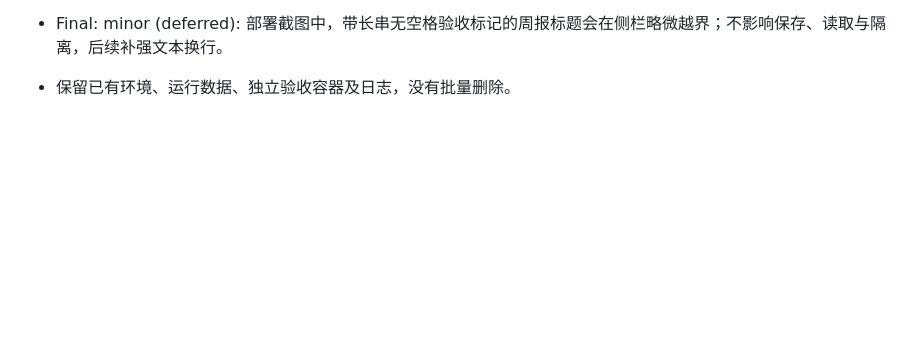
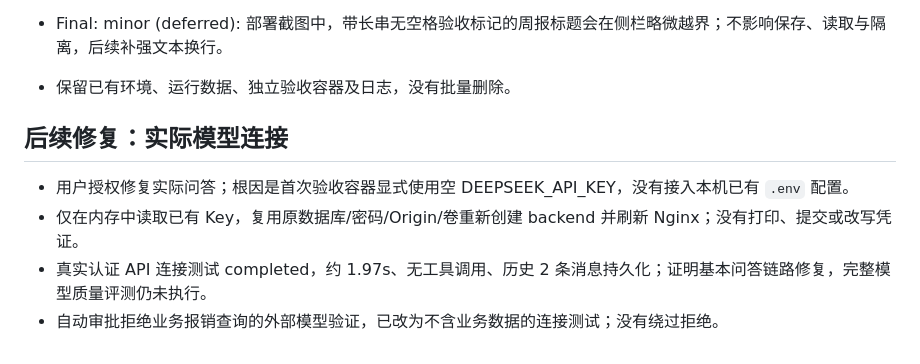
Before and after one commit to lv-xiaoke/enterprise-rag-qa, a Markdown page: docs/execution-progress.md, the part around the change. Drawn GitHub-style; blank space fills up the shorter version.

```diff
--- a/docs/execution-progress.md
+++ b/docs/execution-progress.md
@@ -75,3 +75,10 @@
 - Final: Ruling: 保留当前功能分支、本地提交与工作目录，不触发合并/推送菜单或清理 — 用户授权本地实现并要求禁止批量删除；代价是远程发布及合并仍需后续安排。
 - Final: minor (deferred): 部署截图中，带长串无空格验收标记的周报标题会在侧栏略微越界；不影响保存、读取与隔离，后续补强文本换行。
 - 保留已有环境、运行数据、独立验收容器及日志，没有批量删除。
+
+## 后续修复：实际模型连接
+
+- 用户授权修复实际问答；根因是首次验收容器显式使用空 DEEPSEEK_API_KEY，没有接入本机已有 `.env` 配置。
+- 仅在内存中读取已有 Key，复用原数据库/密码/Origin/卷重新创建 backend 并刷新 Nginx；没有打印、提交或改写凭证。
+- 真实认证 API 连接测试 completed，约 1.97s、无工具调用、历史 2 条消息持久化；证明基本问答链路修复，完整模型质量评测仍未执行。
+- 自动审批拒绝业务报销查询的外部模型验证，已改为不含业务数据的连接测试；没有绕过拒绝。
```
Also changed, not shown: docs/verification-v1.md (+9 -2 lines).
